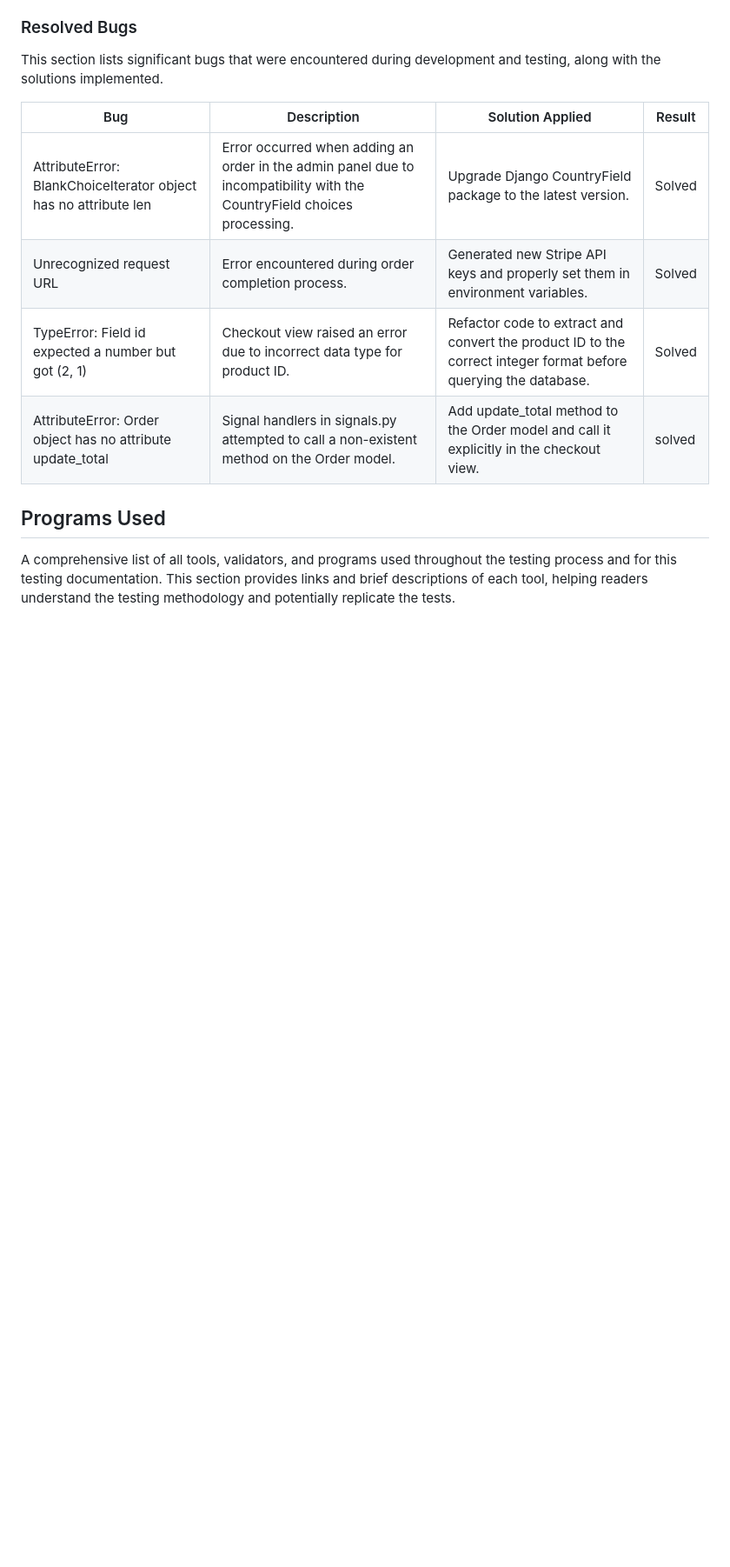
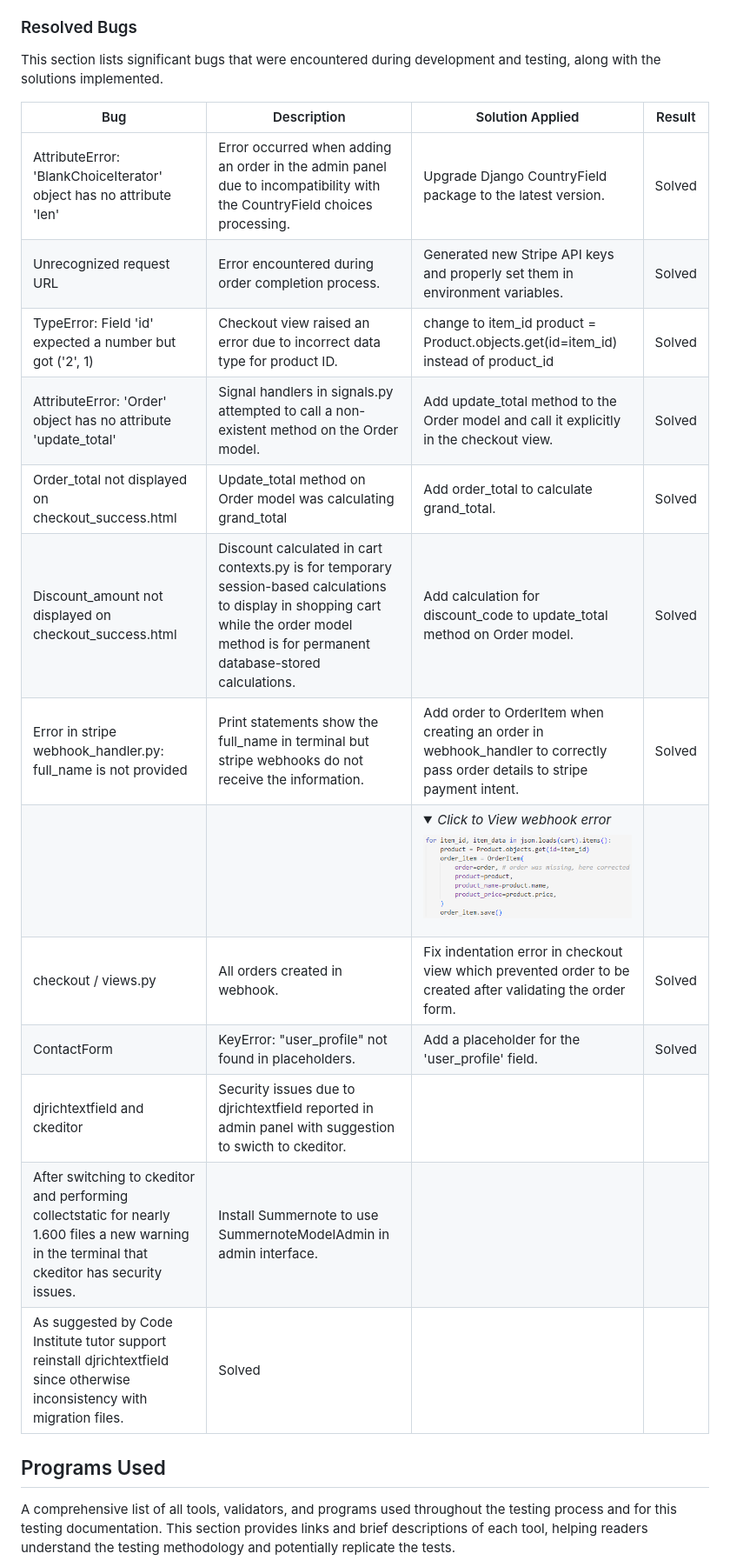
Before and after one commit to g-omarsdottir/shaping-sustainable-surf, a Markdown page: TESTING.md, the part around one of its changes. Shown at 87% size. Drawn GitHub-style; pictures changed too: documentation/validator/error-webhook.png (added); folded sections open; blank space fills up the shorter version.

```diff
--- a/TESTING.md
+++ b/TESTING.md
@@ -228,12 +232,21 @@ This section lists any known issues or limitations in the current version of the
 ### Resolved Bugs
 This section lists significant bugs that were encountered during development and testing, along with the solutions implemented.
 
-| Bug                                                             | Description                                                                                                             | Solution Applied                                                                                                | Result |
-|-----------------------------------------------------------------|-------------------------------------------------------------------------------------------------------------------------|-----------------------------------------------------------------------------------------------------------------|--------|
-| AttributeError: BlankChoiceIterator object has no attribute len | Error occurred when adding an order in the admin panel due to incompatibility with the CountryField choices processing. | Upgrade Django CountryField package to the latest version.                                                      | Solved |
-| Unrecognized request URL                                        | Error encountered during order completion process.                                                                      | Generated new Stripe API keys and properly set them in environment variables.                                   | Solved |
-| TypeError: Field id expected a number but got (2, 1)            | Checkout view raised an error due to incorrect data type for product ID.                                                | Refactor code to extract and convert the product ID to the correct integer format before querying the database. | Solved |
-| AttributeError: Order object has no attribute update_total      | Signal handlers in signals.py attempted to call a non-existent method on the Order model.                               | Add update_total method to the Order model and call it explicitly in the checkout view.                         | solved |
+| Bug                                                                 | Description                                                                                                                                                                                                                                             | Solution Applied                                                                                                                                                                               | Result |
+|---------------------------------------------------------------------|---------------------------------------------------------------------------------------------------------------------------------------------------------------------------------------------------------------------------------------------------------|------------------------------------------------------------------------------------------------------------------------------------------------------------------------------------------------|--------|
+| AttributeError: 'BlankChoiceIterator' object has no attribute 'len' | Error occurred when adding an order in the admin panel due to incompatibility with the CountryField choices processing.                                                                                                                                 | Upgrade Django CountryField package to the latest version.                                                                                                                                     | Solved |
+| Unrecognized request URL                                            | Error encountered during order completion process.                                                                                                                                                                                                      | Generated new Stripe API keys and properly set them in environment variables.                                                                                                                  | Solved |
+| TypeError: Field 'id' expected a number but got ('2', 1)            | Checkout view raised an error due to incorrect data type for product ID.                                                                                                                                                                                | change to item_id product = Product.objects.get(id=item_id) instead of product_id                                                                                                              | Solved |
+| AttributeError: 'Order' object has no attribute 'update_total'      | Signal handlers in signals.py attempted to call a non-existent method on the Order model.                                                                                                                                                               | Add update_total method to the Order model and call it explicitly in the checkout view.                                                                                                        | Solved |
+| Order_total not displayed on checkout_success.html                  | Update_total method on Order model was calculating grand_total                                                                                                                                                                                          | Add order_total to calculate grand_total.                                                                                                                                                      | Solved |
+| Discount_amount not displayed on checkout_success.html              | Discount calculated in cart contexts.py is for temporary session-based calculations to display in shopping cart while the order model method is for permanent database-stored calculations.                                                             | Add calculation for discount_code to update_total method on Order model.                                                                                                                       | Solved |
+| Error in stripe webhook_handler.py: full_name is not provided                 | Print statements show the full_name in terminal but stripe webhooks do not receive the information.                                                                                                                                                     | Add order to OrderItem when creating an order in webhook_handler to correctly pass order details to stripe payment intent.                                                                     | Solved |
+|                                                                     |                                                                                                                                                                                                                                                         | <details> <summary>*Click to View webhook error*</summary> ![error-webhook](documentation/validator/error-webhook.png)</details>                                                                 |        |
+| checkout / views.py                                                 | All orders created in webhook.                                                                                                                                                                                                                          | Fix indentation error in checkout view which prevented order to be created after validating the order form.                                                                                    | Solved |
+| ContactForm                                                         | KeyError: "user_profile" not found in placeholders.                                                                                                                                                                                                     | Add a placeholder for the 'user_profile' field.                                                                                                                                                | Solved |
+| djrichtextfield and ckeditor                                        | Security issues due to djrichtextfield reported in admin panel with suggestion to swicth to ckeditor.
+After switching to ckeditor and performing collectstatic for nearly 1.600 files a new warning in the terminal that ckeditor has security issues. | Install Summernote to use SummernoteModelAdmin in admin interface.
+As suggested by Code Institute tutor support reinstall djrichtextfield since otherwise inconsistency with migration files. | Solved |
 
 
 ## Programs Used
```
Also changed, not shown: other parts of TESTING.md (+6 -2 lines), documentation/validator/about-admin.png (added), documentation/validator/about-models.png (added), documentation/validator/about-urls.png (added), documentation/validator/about-views.png (added), 2 other files.
